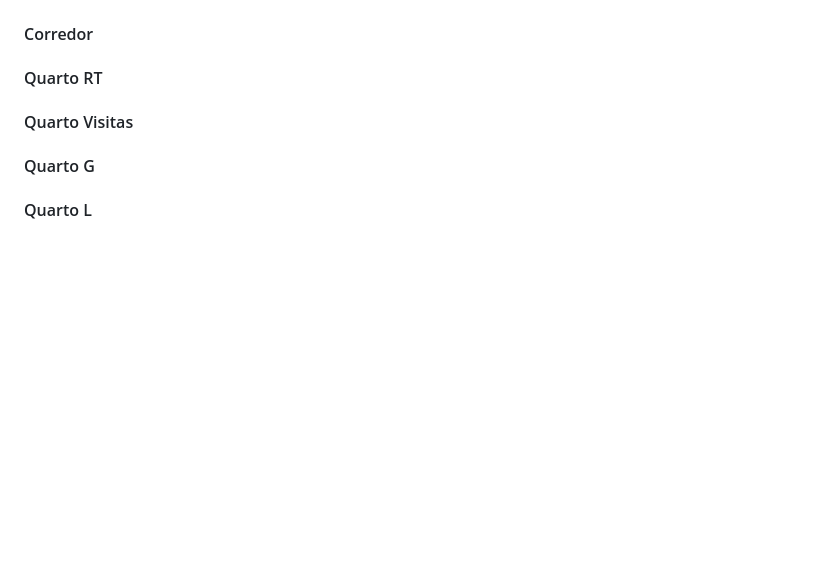
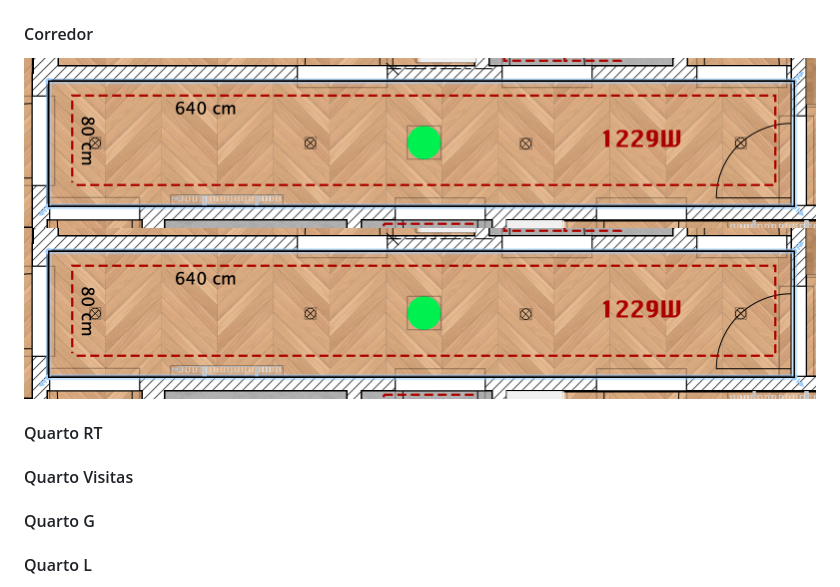
Before and after one commit to tiagodanielff/casaDocs, a Markdown page: index.md, the part around the change printed below. Drawn GitHub-style; pictures changed too: HeatingFilm_Maps/HeatingFilm_Corredor.png (added); blank space fills up the shorter version.

Commit message:
adicionei o heating film do corredor - com bug

```diff
--- a/index.md
+++ b/index.md
@@ -256,7 +256,9 @@ O radiante no hall não ficou ligado, portanto não funciona.
 
 #### Corredor
 
+<img src="./HeatingFilm_Maps/HeatingFilm_Corredor.png" style="height:100px" />
 
+<img src="./HeatingFilm_Maps/HeatingFilm_Corredor.png" style="height:3000px" />
 
 #### Quarto RT
 
```
Also changed, not shown: other parts of index.md (+1 -1 lines), 2 other files.
